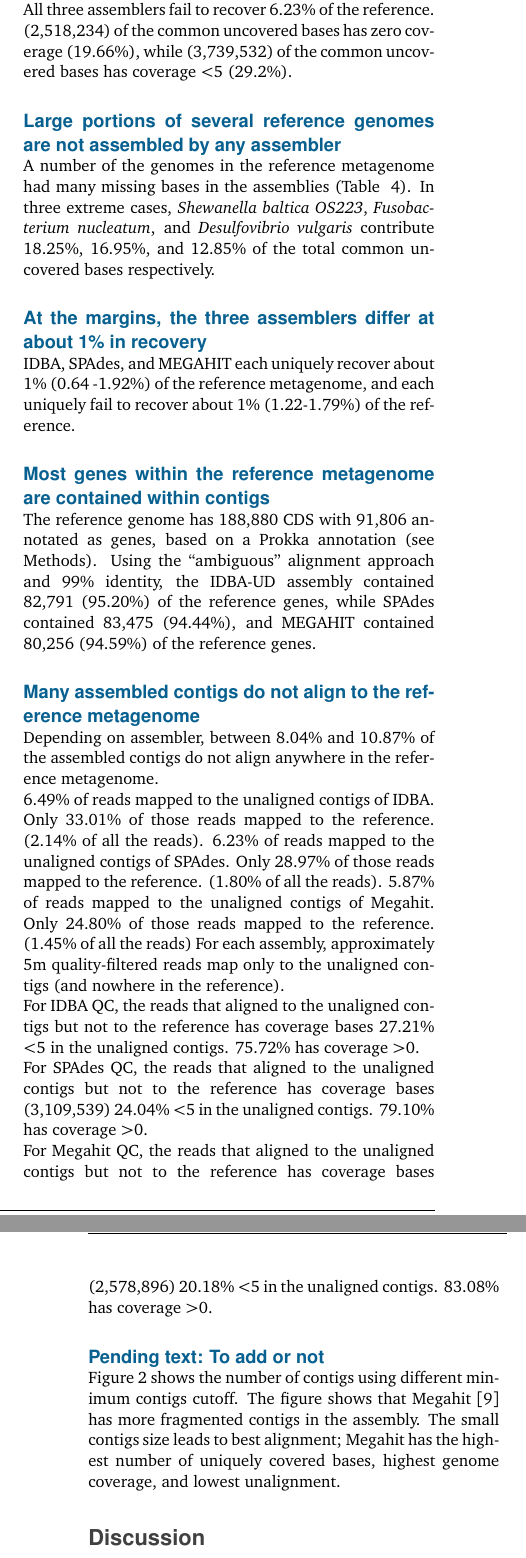
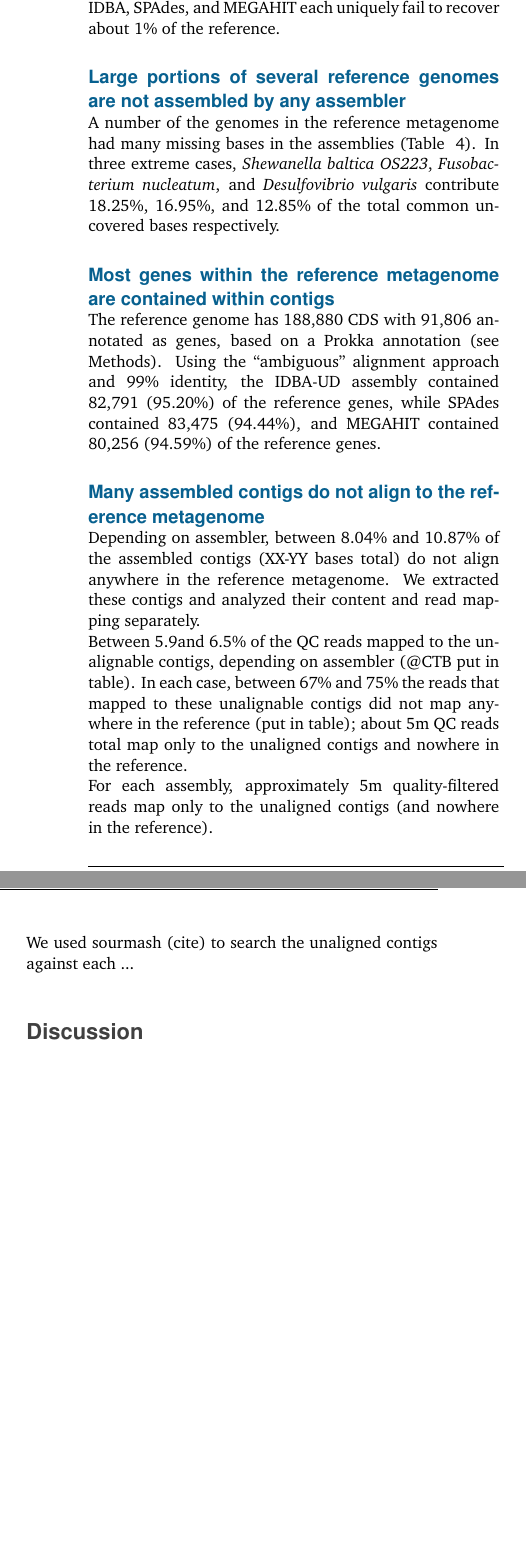
Before and after one commit to dib-lab/2016-metagenome-assembly-eval, a LaTeX paper (2016-metagenome.tex): two parts of the columns of pages 6 and 7 of 8 before the commit and two parts of the columns of page 6 of 8 after it, joined at a grey line, cut so that both start at the same text, the shorter picture padded with empty space. Compiled offline with pdfLaTeX.

Commit message:
upd streamline results etc

```diff
--- a/2016-metagenome.tex
+++ b/2016-metagenome.tex
@@ -817 +818,0 @@
-in the reads, and a total of XX (29.2\%) had coverage less than 5.
@@ -823,11 +828,8 @@
 %  uncovered bases from analyze_assembly.py output *100
 % @CTB make sure to discuss this!
 
-All three assemblers fail to recover 6.23\% of the reference.
-
-(2,518,234) of the common uncovered bases has zero coverage (19.66\%),
-while (3,739,532) of the common uncovered bases has coverage \textless
-5 (29.2\%).
+IDBA, SPAdes, and MEGAHIT each uniquely fail to recover about
+1\% of the reference.
 
 \subsection*{Large portions of several reference genomes are not assembled by any assembler}
 %Numbers in this section are up to date 21 december 2016
@@ -842,11 +844,6 @@
 %[sort -n -k2 -r  QC.AMBIGUOUS.99.uncovered>QC.AMBIGUOUS.99.uncovered.sorted ] and the percentage is computed w.r.t no. of common uncovered bases
 
 % @CTB: we need to add in percentages of the genome, I think, as well.
-
-\subsection*{At the margins, the three assemblers differ at about 1\% in recovery}
-IDBA, SPAdes, and MEGAHIT each uniquely recover about 1\% (0.64
--1.92\%) of the reference metagenome, and each uniquely fail to
-recover about 1\% (1.22-1.79\%) of the reference.
 
 \subsection*{Most genes within the reference metagenome are contained within contigs}
 %Numbers in this section are up to date 21 december 2016
@@ -866,16 +863,26 @@
 % output by prokka and see if they match in the assembly?
 
 \subsection*{Many assembled contigs do not align to the reference metagenome}
+
 Depending on assembler, between 8.04\% and 10.87\% of the assembled
-contigs do not align anywhere in the reference metagenome.
+contigs (XX-YY bases total) do not align anywhere in the reference
+metagenome.  We extracted these contigs and analyzed their content and
+read mapping separately.
 
-6.49\% of reads mapped to the unaligned contigs of IDBA. Only 33.01\%
-of those reads mapped to the reference. (2.14\% of all the reads).
-6.23\% of reads mapped to the unaligned contigs of SPAdes. Only
-28.97\% of those reads mapped to the reference. (1.80\% of all the
-reads).  5.87\% of reads mapped to the unaligned contigs of
-Megahit. Only 24.80\% of those reads mapped to the reference. (1.45\%
-of all the reads)
+Between 5.9and 6.5\% of the QC reads mapped to the unalignable
+contigs, depending on assembler (@CTB put in table).  In each case,
+between 67\% and 75\% the reads that mapped to these unalignable
+contigs did not map anywhere in the reference (put in table); about 5m
+QC reads total map only to the unaligned contigs and nowhere in the
+reference.
+
+%6.49\% of reads mapped to the unaligned contigs of IDBA. Only 33.01\%
+%of those reads mapped to the reference. (2.14\% of all the reads).
+%6.23\% of reads mapped to the unaligned contigs of SPAdes. Only
+%28.97\% of those reads mapped to the reference. (1.80\% of all the
+%reads).  5.87\% of reads mapped to the unaligned contigs of
+%Megahit. Only 24.80\% of those reads mapped to the reference. (1.45\%
+%of all the reads)
 %The above numbers are coming from
 %iqc.AM99.aligned.reads and iqc.AM99-mapped-reads for IDBA,
 %sqc.AM99.aligned.reads and sqc.AM99-mapped-reads for SPADES, and
@@ -888,31 +895,30 @@
 %(sqc.AM99.aligned.reads - sqc.AM99-mapped-reads) for SPAdes
 %(mqc.AM99.aligned.reads - mqc.AM99-mapped-reads) for megahit
 
+% For IDBA QC, the reads that aligned to the unaligned contigs but not
+% to the reference has coverage bases 27.21\% \textless 5 in the
+%unaligned contigs. 75.72\% has coverage \textgreater 0.
 
+% For SPAdes QC, the reads that aligned to the unaligned contigs but not
+% to the reference has coverage bases (3,109,539) 24.04\% \textless 5 in
+% the unaligned contigs. 79.10\% has coverage \textgreater 0.
 
-For IDBA QC, the reads that aligned to the unaligned contigs but not
-to the reference has coverage bases 27.21\% \textless 5 in the
-unaligned contigs. 75.72\% has coverage \textgreater 0.
+% For Megahit QC, the reads that aligned to the unaligned contigs but
+% not to the reference has coverage bases (2,578,896) 20.18\% \textless
+% 5 in the unaligned contigs. 83.08\% has coverage \textgreater 0.
 
-For SPAdes QC, the reads that aligned to the unaligned contigs but not
-to the reference has coverage bases (3,109,539) 24.04\% \textless 5 in
-the unaligned contigs. 79.10\% has coverage \textgreater 0.
+%The above numbers are coming from iqc.unmapped.out, sqc.unmapped.out, and mqc.unmapped.out
 
-For Megahit QC, the reads that aligned to the unaligned contigs but
-not to the reference has coverage bases (2,578,896) 20.18\% \textless
-5 in the unaligned contigs. 83.08\% has coverage \textgreater 0.
+We used sourmash (cite) to search the unaligned contigs against each
+...
 
-%The above numbers are comming from iqc.unmapped.out, sqc.unmapped.out, and mqc.unmapped.out
-
-%(What are these? CTB to evaluate with MetaPalette.) @CTB I couldnot do it yet
-
-\subsection*{Pending text: To add or not}
-Figure \ref{fig:min-contig-analysis} shows the number of contigs using
-different minimum contigs cutoff.  The figure shows that Megahit
-\cite{megahit} has more fragmented contigs in the assembly. The small
-contigs size leads to best alignment; Megahit has the highest number
-of uniquely covered bases, highest genome coverage, and lowest
-unalignment.
+% \subsection*{Pending text: To add or not}
+% Figure \ref{fig:min-contig-analysis} shows the number of contigs using
+% different minimum contigs cutoff.  The figure shows that Megahit
+% \cite{megahit} has more fragmented contigs in the assembly. The small
+% contigs size leads to best alignment; Megahit has the highest number
+% of uniquely covered bases, highest genome coverage, and lowest
+% unalignment.
 
 \section*{Discussion}
 \subsection*{Assembly recovers basic content well}
```
Also changed, not shown: 2016-metagenome.pdf, 2016-metagenome.tex (84 more changed lines).
